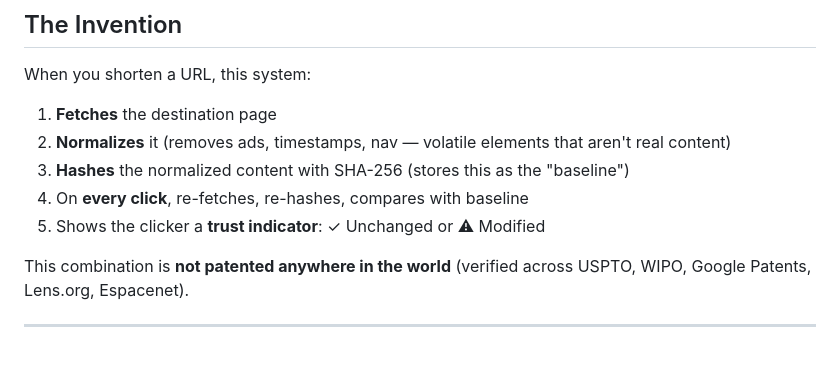
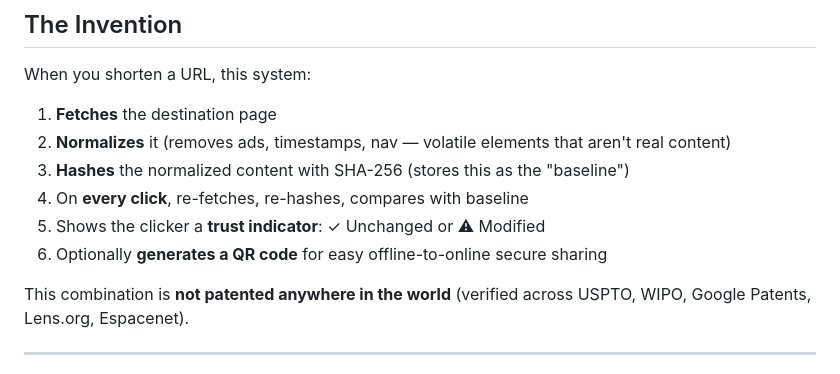
Before and after one commit to sarthak1pandey/content-integrity-url-shortener, a Markdown page: README.md, the part around the change. Drawn GitHub-style.

Commit message:
docs: add QR code feature to README

```diff
--- a/README.md
+++ b/README.md
@@ -14,6 +14,7 @@ When you shorten a URL, this system:
 3. **Hashes** the normalized content with SHA-256 (stores this as the "baseline")
 4. On **every click**, re-fetches, re-hashes, compares with baseline
 5. Shows the clicker a **trust indicator**: ✓ Unchanged or ⚠ Modified
+6. Optionally **generates a QR code** for easy offline-to-online secure sharing
 
 This combination is **not patented anywhere in the world** (verified across USPTO, WIPO, Google Patents, Lens.org, Espacenet).
 
```
